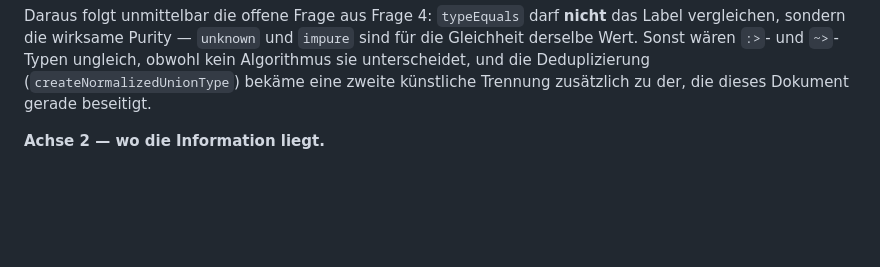
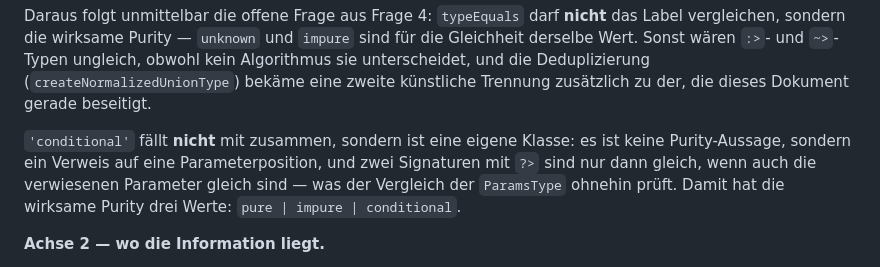
Before and after one commit to JulianXander/jul-compiler, a Markdown page: docs/pure-functions.md, the part around one of its changes. Rendered like a GitHub page; blank space fills up the shorter version.

```diff
--- a/docs/pure-functions.md
+++ b/docs/pure-functions.md
@@ -342,6 +359,12 @@ vergleichen, sondern die wirksame Purity — `unknown` und `impure` sind für di
 Wert. Sonst wären `:>`- und `~>`-Typen ungleich, obwohl kein Algorithmus sie unterscheidet, und die
 Deduplizierung (`createNormalizedUnionType`) bekäme eine zweite künstliche Trennung zusätzlich zu
 der, die dieses Dokument gerade beseitigt.
+
+`'conditional'` fällt **nicht** mit zusammen, sondern ist eine eigene Klasse: es ist keine
+Purity-Aussage, sondern ein Verweis auf eine Parameterposition, und zwei Signaturen mit `?>` sind
+nur dann gleich, wenn auch die verwiesenen Parameter gleich sind — was der Vergleich der
+`ParamsType` ohnehin prüft. Damit hat die wirksame Purity drei Werte:
+`pure | impure | conditional`.
 
 **Achse 2 — wo die Information liegt.**
 
```
Also changed, not shown: other parts of docs/pure-functions.md (+43 -23 lines).
